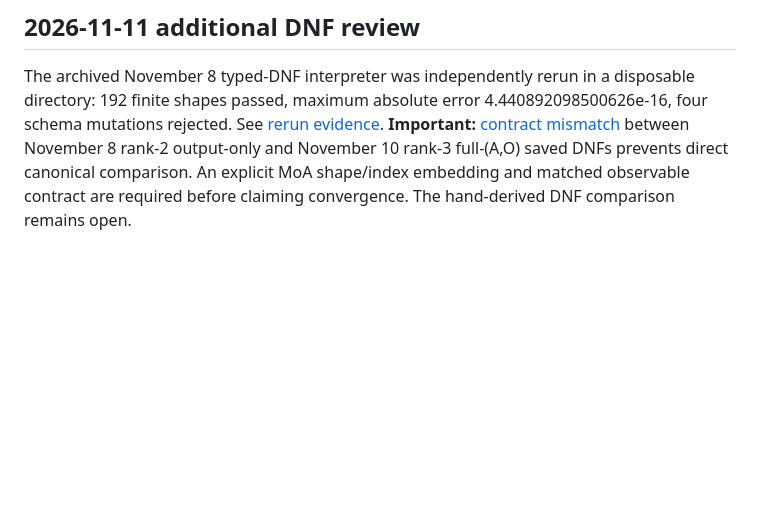
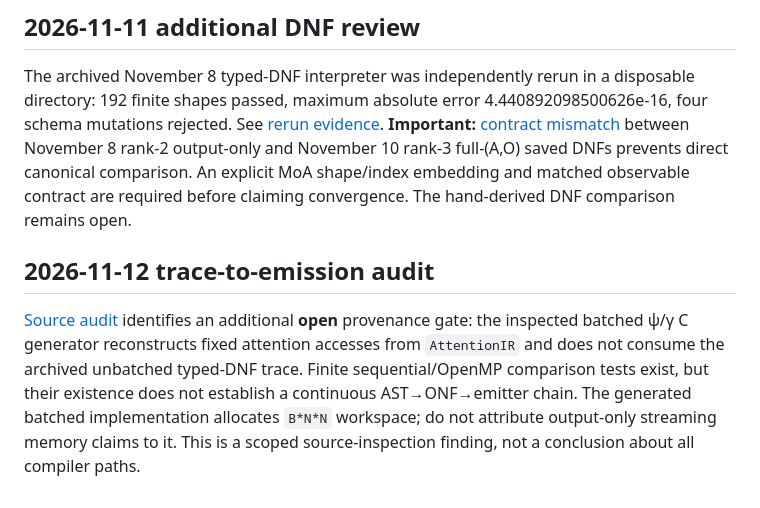
Before and after one commit to womenflyplanes/moa-compiler, a Markdown page: docs/CC2027_ARTIFACT_STATUS.md, the part around the change. GitHub-like rendering; blank space fills up the shorter version.

Commit message:
docs: track Paper I typed DNF to generated C provenance blocker

```diff
--- a/docs/CC2027_ARTIFACT_STATUS.md
+++ b/docs/CC2027_ARTIFACT_STATUS.md
@@ -61,3 +61,7 @@ The [Paper I DNF convergence contract](PAPER_I_DNF_CONVERGENCE_CONTRACT.md) is n
 ## 2026-11-11 additional DNF review
 
 The archived November 8 typed-DNF interpreter was independently rerun in a disposable directory: 192 finite shapes passed, maximum absolute error 4.440892098500626e-16, four schema mutations rejected. See [rerun evidence](PAPER_I_FINITE_DNF_RERUN_20261111.md). **Important:** [contract mismatch](PAPER_I_DNF_CONTRACT_MISMATCH_20261111.md) between November 8 rank-2 output-only and November 10 rank-3 full-(A,O) saved DNFs prevents direct canonical comparison. An explicit MoA shape/index embedding and matched observable contract are required before claiming convergence. The hand-derived DNF comparison remains open.
+
+## 2026-11-12 trace-to-emission audit
+
+[Source audit](PAPER_I_TRACE_TO_EMISSION_AUDIT_20261112.md) identifies an additional **open** provenance gate: the inspected batched ψ/γ C generator reconstructs fixed attention accesses from `AttentionIR` and does not consume the archived unbatched typed-DNF trace. Finite sequential/OpenMP comparison tests exist, but their existence does not establish a continuous AST→ONF→emitter chain. The generated batched implementation allocates `B*N*N` workspace; do not attribute output-only streaming memory claims to it. This is a scoped source-inspection finding, not a conclusion about all compiler paths.
```
